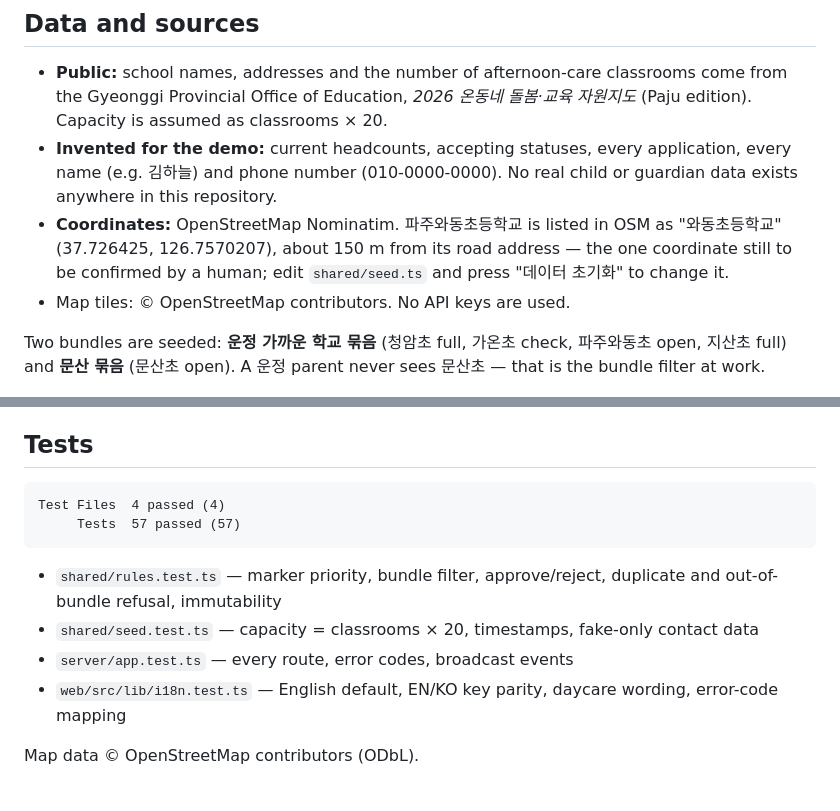
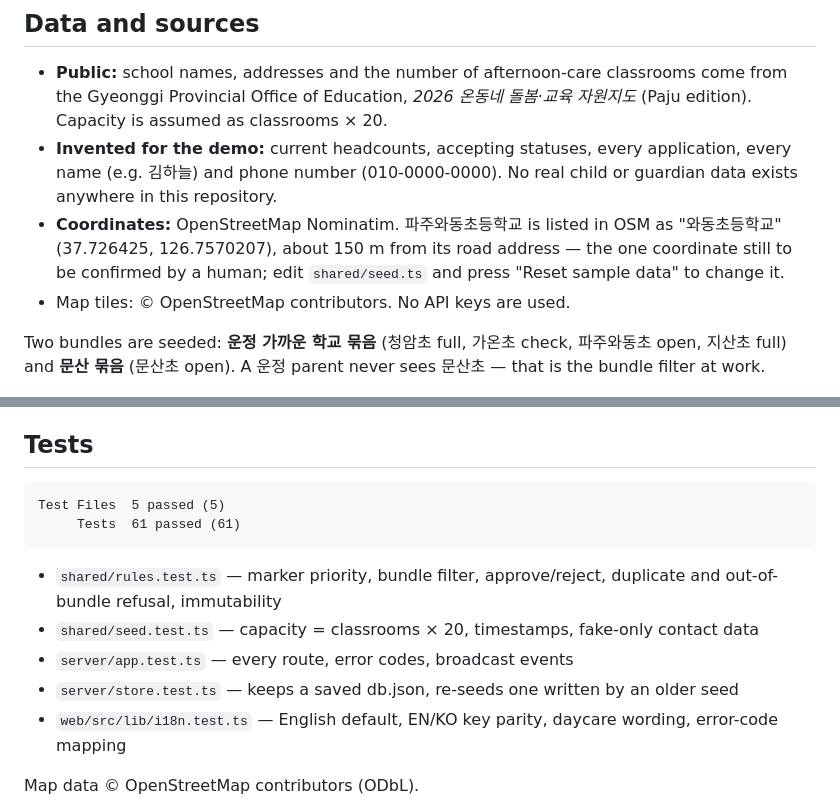
Before and after one commit to Pinkbear20056/dolbom-binjari, a Markdown page: README.md, 2 parts joined by grey strips. GitHub-like rendering.

Commit message:
docs: retake README screenshots on the English UI; fix test count and alt text
- app/docs/screenshots: home (EN, 한국어 toggle), parent map with four
  marker states, Gaon daycare screen with one pending inquiry
- app/README.md: alt text, 5 files / 61 tests, 'Reset sample data' label

Co-Authored-By: Claude Fable 5.1 <noreply@anthropic.com>

````diff
--- a/README.md
+++ b/README.md
@@ -130,7 +130,7 @@ Events: `schools:changed`, `applications:changed`, `db:reset`.
 
 - **Public:** school names, addresses and the number of afternoon-care classrooms come from the Gyeonggi Provincial Office of Education, *2026 온동네 돌봄·교육 자원지도* (Paju edition). Capacity is assumed as classrooms × 20.
 - **Invented for the demo:** current headcounts, accepting statuses, every application, every name (e.g. 김하늘) and phone number (010-0000-0000). No real child or guardian data exists anywhere in this repository.
-- **Coordinates:** OpenStreetMap Nominatim. 파주와동초등학교 is listed in OSM as "와동초등학교" (37.726425, 126.7570207), about 150 m from its road address — the one coordinate still to be confirmed by a human; edit `shared/seed.ts` and press "데이터 초기화" to change it.
+- **Coordinates:** OpenStreetMap Nominatim. 파주와동초등학교 is listed in OSM as "와동초등학교" (37.726425, 126.7570207), about 150 m from its road address — the one coordinate still to be confirmed by a human; edit `shared/seed.ts` and press "Reset sample data" to change it.
 - Map tiles: © OpenStreetMap contributors. No API keys are used.
 
 Two bundles are seeded: **운정 가까운 학교 묶음** (청암초 full, 가온초 check, 파주와동초 open, 지산초 full) and **문산 묶음** (문산초 open). A 운정 parent never sees 문산초 — that is the bundle filter at work.
@@ -148,13 +148,14 @@ This is a hackathon demo. Deliberately missing:
 ## Tests
 
 ```
-Test Files  4 passed (4)
-     Tests  57 passed (57)
+Test Files  5 passed (5)
+     Tests  61 passed (61)
 ```
 
 - `shared/rules.test.ts` — marker priority, bundle filter, approve/reject, duplicate and out-of-bundle refusal, immutability
 - `shared/seed.test.ts` — capacity = classrooms × 20, timestamps, fake-only contact data
 - `server/app.test.ts` — every route, error codes, broadcast events
+- `server/store.test.ts` — keeps a saved db.json, re-seeds one written by an older seed
 - `web/src/lib/i18n.test.ts` — English default, EN/KO key parity, daycare wording, error-code mapping
 
 Map data © OpenStreetMap contributors (ODbL).
````
Also changed, not shown: other parts of README.md (+1 -1 lines), docs/screenshots/home.jpg, docs/screenshots/parent-map.jpg, docs/screenshots/teacher.jpg.
